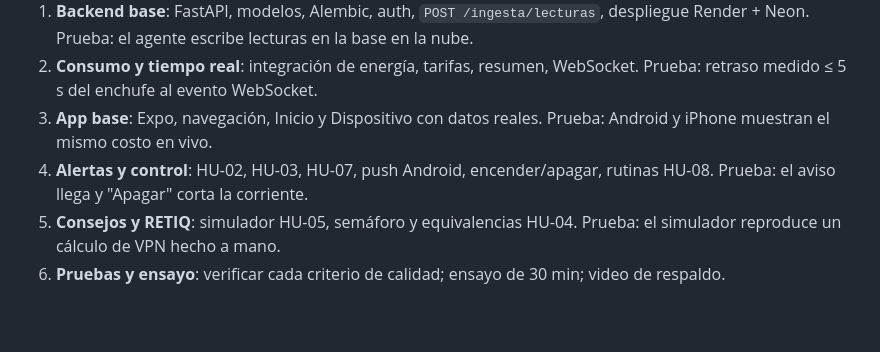
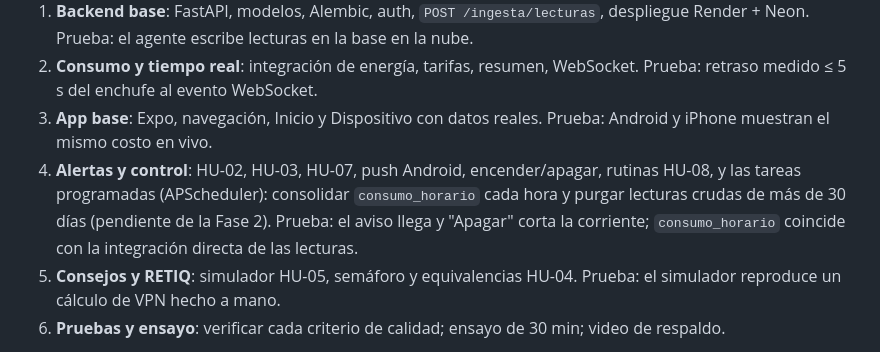
Before and after one commit to juanesteban194/apague-y-vamonos, a Markdown page: CLAUDE.md, the part around the change. GitHub-like rendering; blank space fills up the shorter version.

Commit message:
Plan: mover a la Fase 4 los jobs de consumo_horario y purga de lecturas
Pendiente de la Fase 2: el resumen lee de las lecturas crudas, suficiente para la demo; la purga de 30 días exige el consolidado.

Co-Authored-By: Claude Sonnet 5.5 <noreply@anthropic.com>

```diff
--- a/CLAUDE.md
+++ b/CLAUDE.md
@@ -349,8 +349,8 @@ Cada fase termina con su prueba. No avanzar de fase sin confirmación del usuari
    Prueba: retraso medido ≤ 5 s del enchufe al evento WebSocket.
 3. **App base**: Expo, navegación, Inicio y Dispositivo con datos reales.
    Prueba: Android y iPhone muestran el mismo costo en vivo.
-4. **Alertas y control**: HU-02, HU-03, HU-07, push Android, encender/apagar, rutinas HU-08.
-   Prueba: el aviso llega y "Apagar" corta la corriente.
+4. **Alertas y control**: HU-02, HU-03, HU-07, push Android, encender/apagar, rutinas HU-08, y las tareas programadas (APScheduler): consolidar `consumo_horario` cada hora y purgar lecturas crudas de más de 30 días (pendiente de la Fase 2).
+   Prueba: el aviso llega y "Apagar" corta la corriente; `consumo_horario` coincide con la integración directa de las lecturas.
 5. **Consejos y RETIQ**: simulador HU-05, semáforo y equivalencias HU-04.
    Prueba: el simulador reproduce un cálculo de VPN hecho a mano.
 6. **Pruebas y ensayo**: verificar cada criterio de calidad; ensayo de 30 min; video de respaldo.
```
